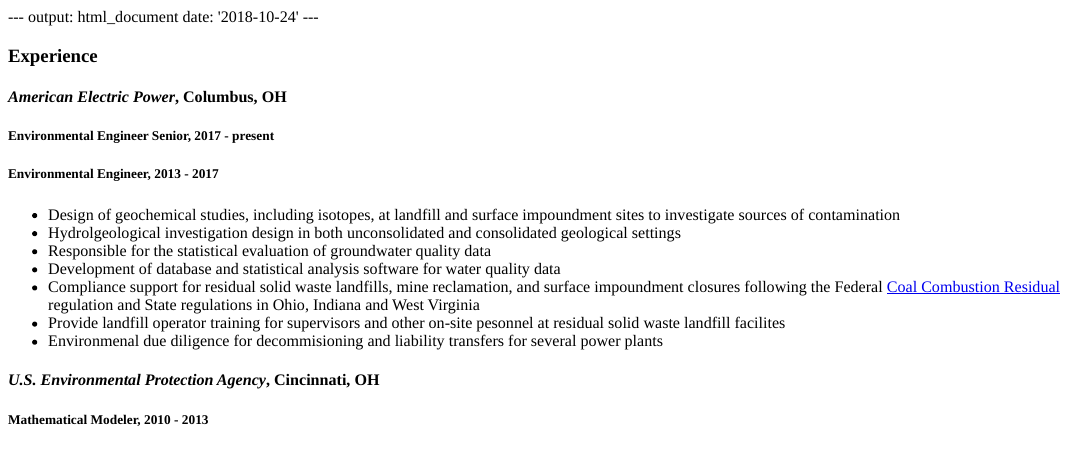
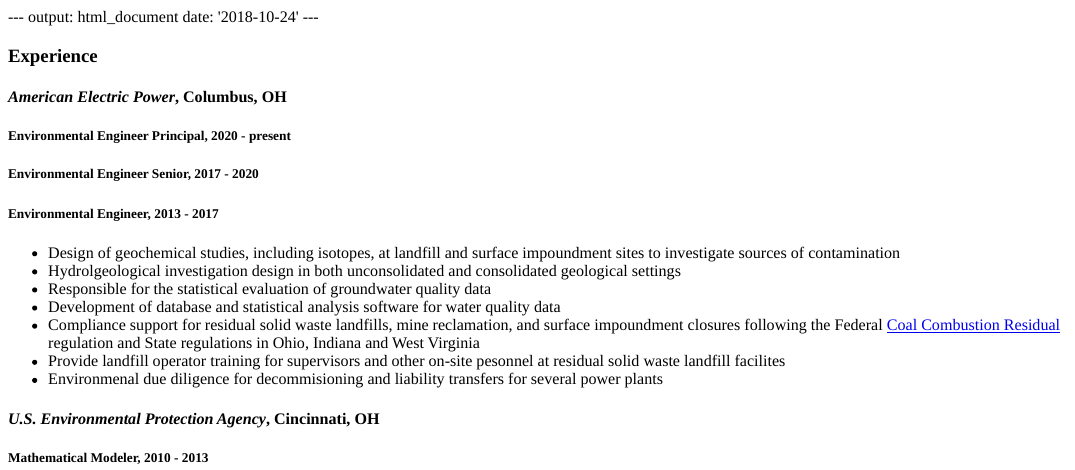
Before and after one commit to jentjr/jentjr.github.io, an R Markdown document (content/resume.Rmd): the page in a window 1100 px wide, from its top. The pictures show the output file content/resume.html that the author committed with the source, opened offline.

Commit message:
update resume

```diff
--- a/content/resume.Rmd
+++ b/content/resume.Rmd
@@ -9,7 +9,9 @@
 
 #### *American Electric Power*, Columbus, OH
 
-##### Environmental Engineer Senior, 2017 - present
+##### Environmental Engineer Principal, 2020 - present
+
+##### Environmental Engineer Senior, 2017 - 2020
 
 ##### Environmental Engineer, 2013 - 2017
 * Design of geochemical studies, including isotopes, at landfill and surface impoundment sites to investigate sources of contamination
```
Also changed, not shown: content/resume.html.
